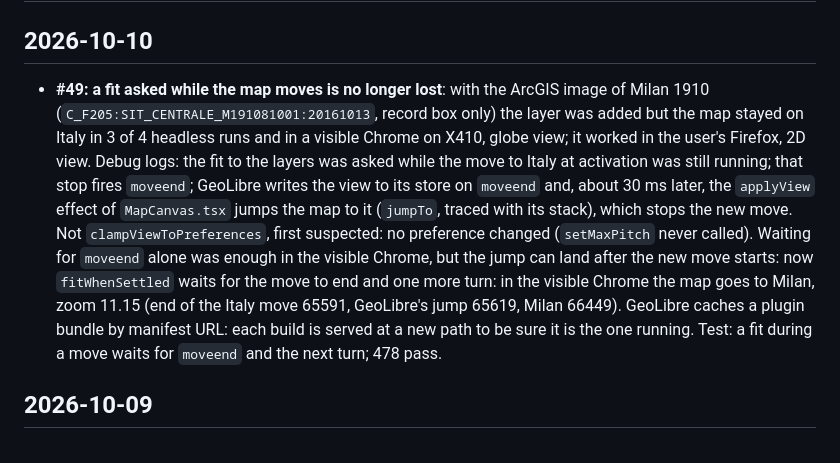
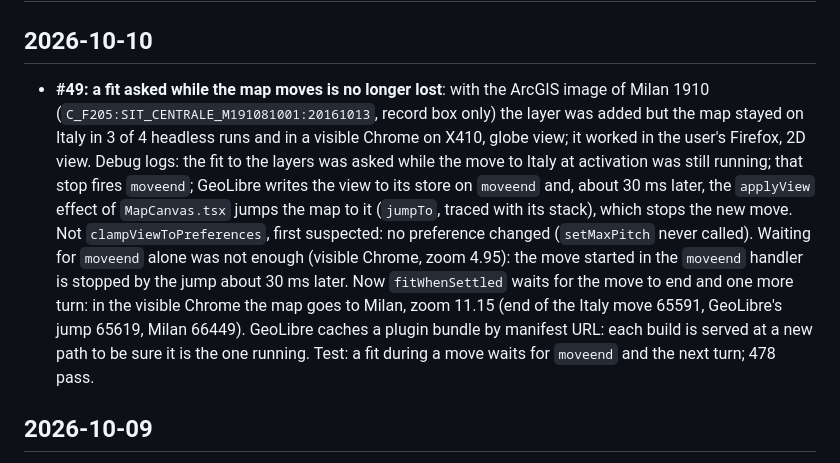
Before and after one commit to ondata/openrndt-geolibre, a Markdown page: LOG.md, the part around the change. Rendered like a GitHub page.

Commit message:
docs: LOG, waiting for moveend alone was not enough (#49)
Co-Authored-By: Claude Opus 5.5 <noreply@anthropic.com>
Claude-Session: https://claude.ai/code/session_01Jd4eCgF9EZjy1yzDbCwBfA

```diff
--- a/LOG.md
+++ b/LOG.md
@@ -2,7 +2,7 @@
 
 ## 2026-10-10
 
-- **#49: a fit asked while the map moves is no longer lost**: with the ArcGIS image of Milan 1910 (`C_F205:SIT_CENTRALE_M191081001:20161013`, record box only) the layer was added but the map stayed on Italy in 3 of 4 headless runs and in a visible Chrome on X410, globe view; it worked in the user's Firefox, 2D view. Debug logs: the fit to the layers was asked while the move to Italy at activation was still running; that stop fires `moveend`; GeoLibre writes the view to its store on `moveend` and, about 30 ms later, the `applyView` effect of `MapCanvas.tsx` jumps the map to it (`jumpTo`, traced with its stack), which stops the new move. Not `clampViewToPreferences`, first suspected: no preference changed (`setMaxPitch` never called). Waiting for `moveend` alone was enough in the visible Chrome, but the jump can land after the new move starts: now `fitWhenSettled` waits for the move to end and one more turn: in the visible Chrome the map goes to Milan, zoom 11.15 (end of the Italy move 65591, GeoLibre's jump 65619, Milan 66449). GeoLibre caches a plugin bundle by manifest URL: each build is served at a new path to be sure it is the one running. Test: a fit during a move waits for `moveend` and the next turn; 478 pass.
+- **#49: a fit asked while the map moves is no longer lost**: with the ArcGIS image of Milan 1910 (`C_F205:SIT_CENTRALE_M191081001:20161013`, record box only) the layer was added but the map stayed on Italy in 3 of 4 headless runs and in a visible Chrome on X410, globe view; it worked in the user's Firefox, 2D view. Debug logs: the fit to the layers was asked while the move to Italy at activation was still running; that stop fires `moveend`; GeoLibre writes the view to its store on `moveend` and, about 30 ms later, the `applyView` effect of `MapCanvas.tsx` jumps the map to it (`jumpTo`, traced with its stack), which stops the new move. Not `clampViewToPreferences`, first suspected: no preference changed (`setMaxPitch` never called). Waiting for `moveend` alone was not enough (visible Chrome, zoom 4.95): the move started in the `moveend` handler is stopped by the jump about 30 ms later. Now `fitWhenSettled` waits for the move to end and one more turn: in the visible Chrome the map goes to Milan, zoom 11.15 (end of the Italy move 65591, GeoLibre's jump 65619, Milan 66449). GeoLibre caches a plugin bundle by manifest URL: each build is served at a new path to be sure it is the one running. Test: a fit during a move waits for `moveend` and the next turn; 478 pass.
 
 ## 2026-10-09
 
```
